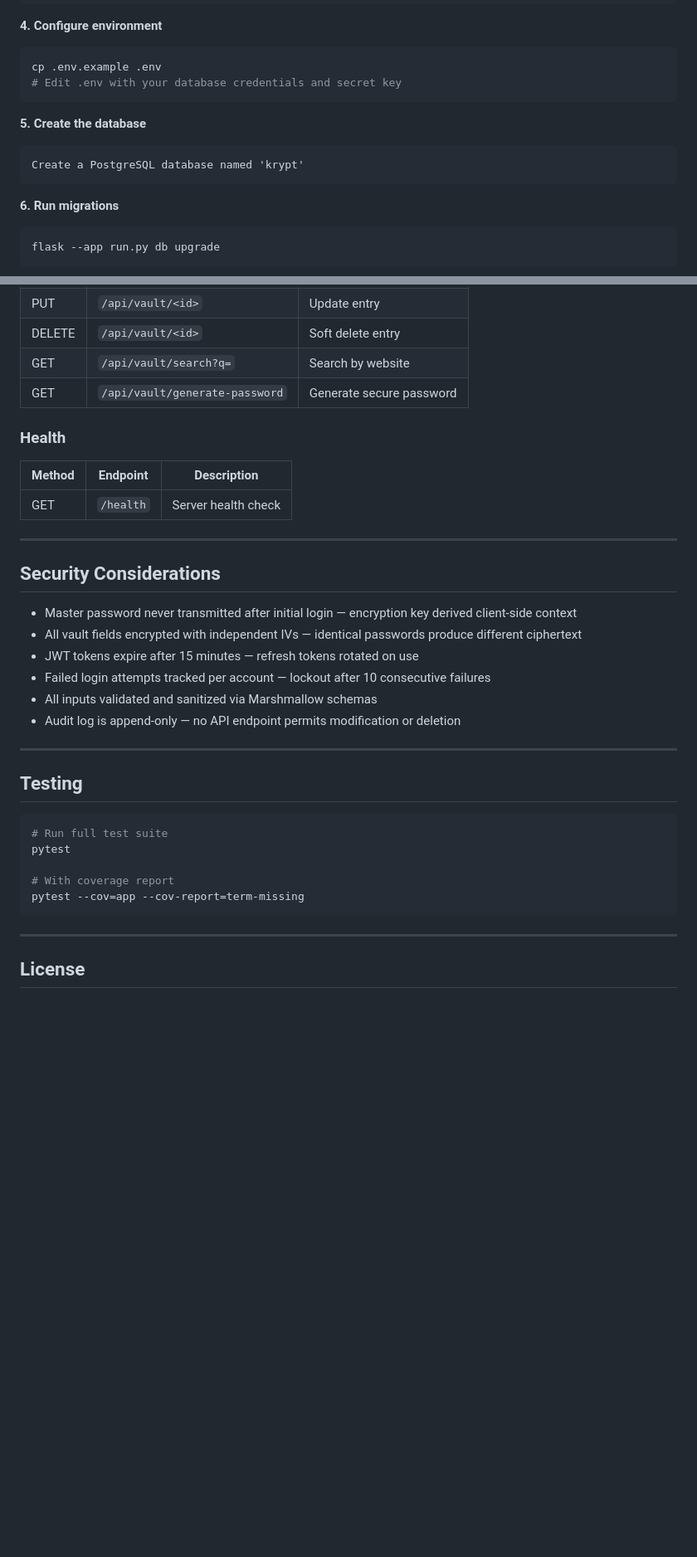
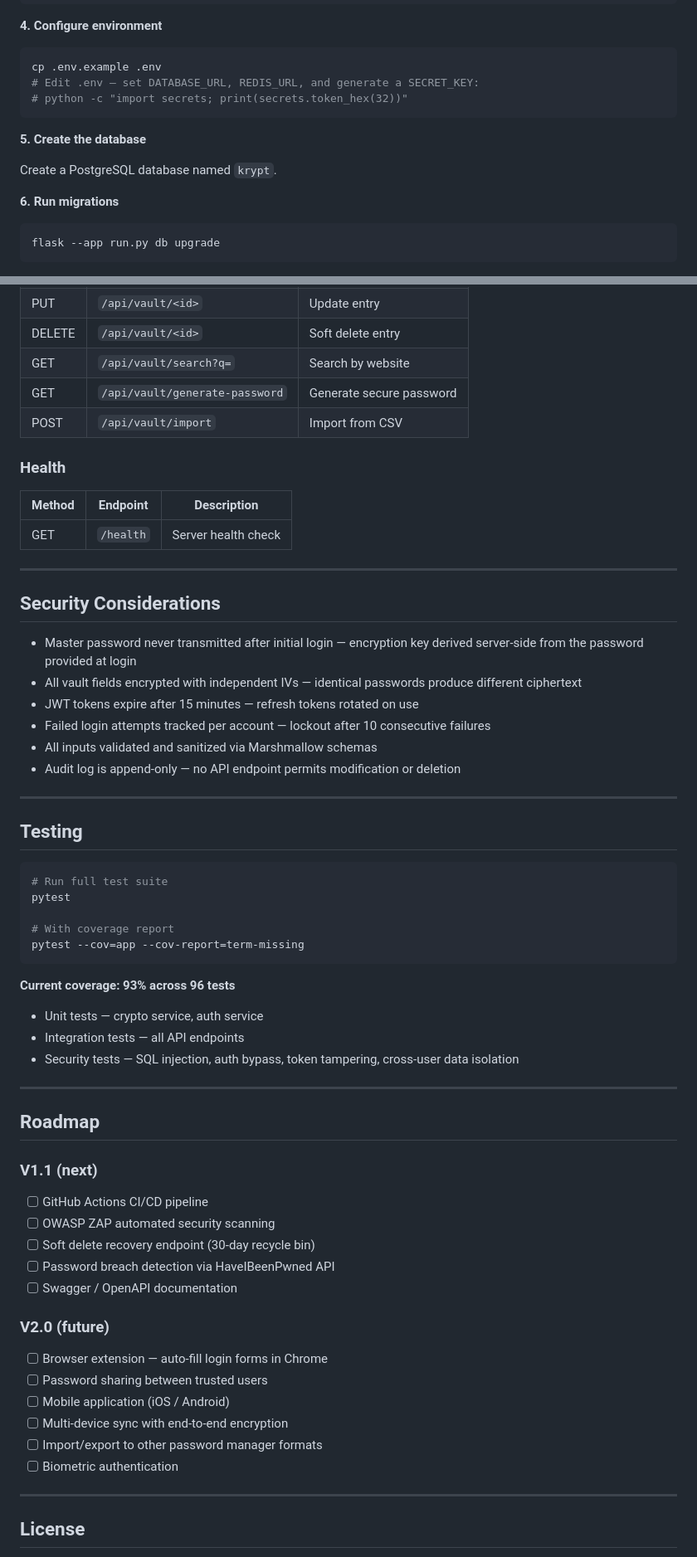
Before and after one commit to DhritiVaz/krypt, a Markdown page: README.md, 2 parts joined by grey strips. Shown at 83% size. Rendered like a GitHub page; blank space fills up the shorter version.

Commit message:
docs: update README with CSV import, self-hosting guide, and V2 roadmap

````diff
--- a/README.md
+++ b/README.md
@@ -105,13 +110,13 @@ pip install -r requirements.txt
 **4. Configure environment**
 ```bash
 cp .env.example .env
-# Edit .env with your database credentials and secret key
+# Edit .env — set DATABASE_URL, REDIS_URL, and generate a SECRET_KEY:
+# python -c "import secrets; print(secrets.token_hex(32))"
 ```
 
 **5. Create the database**
-```
-Create a PostgreSQL database named 'krypt'
-```
+
+Create a PostgreSQL database named `krypt`.
 
 **6. Run migrations**
 ```bash
@@ -153,6 +172,7 @@ docker-compose up --build
 | DELETE | `/api/vault/<id>` | Soft delete entry |
 | GET | `/api/vault/search?q=` | Search by website |
 | GET | `/api/vault/generate-password` | Generate secure password |
+| POST | `/api/vault/import` | Import from CSV |
 
 ### Health
 | Method | Endpoint | Description |
@@ -163,7 +183,7 @@ docker-compose up --build
 
 ## Security Considerations
 
-- Master password never transmitted after initial login — encryption key derived client-side context
+- Master password never transmitted after initial login — encryption key derived server-side from the password provided at login
 - All vault fields encrypted with independent IVs — identical passwords produce different ciphertext
 - JWT tokens expire after 15 minutes — refresh tokens rotated on use
 - Failed login attempts tracked per account — lockout after 10 consecutive failures
@@ -173,6 +193,7 @@ docker-compose up --build
 ---
 
 ## Testing
+
 ```bash
 # Run full test suite
 pytest
@@ -181,6 +202,30 @@ pytest
 pytest --cov=app --cov-report=term-missing
 ```
 
+**Current coverage: 93% across 96 tests**
+- Unit tests — crypto service, auth service
+- Integration tests — all API endpoints
+- Security tests — SQL injection, auth bypass, token tampering, cross-user data isolation
+
+---
+
+## Roadmap
+
+### V1.1 (next)
+- [ ] GitHub Actions CI/CD pipeline
+- [ ] OWASP ZAP automated security scanning
+- [ ] Soft delete recovery endpoint (30-day recycle bin)
+- [ ] Password breach detection via HaveIBeenPwned API
+- [ ] Swagger / OpenAPI documentation
+
+### V2.0 (future)
+- [ ] Browser extension — auto-fill login forms in Chrome
+- [ ] Password sharing between trusted users
+- [ ] Mobile application (iOS / Android)
+- [ ] Multi-device sync with end-to-end encryption
+- [ ] Import/export to other password manager formats
+- [ ] Biometric authentication
+
 ---
 
 ## License
````
Also changed, not shown: other parts of README.md (+20 -1 lines).
